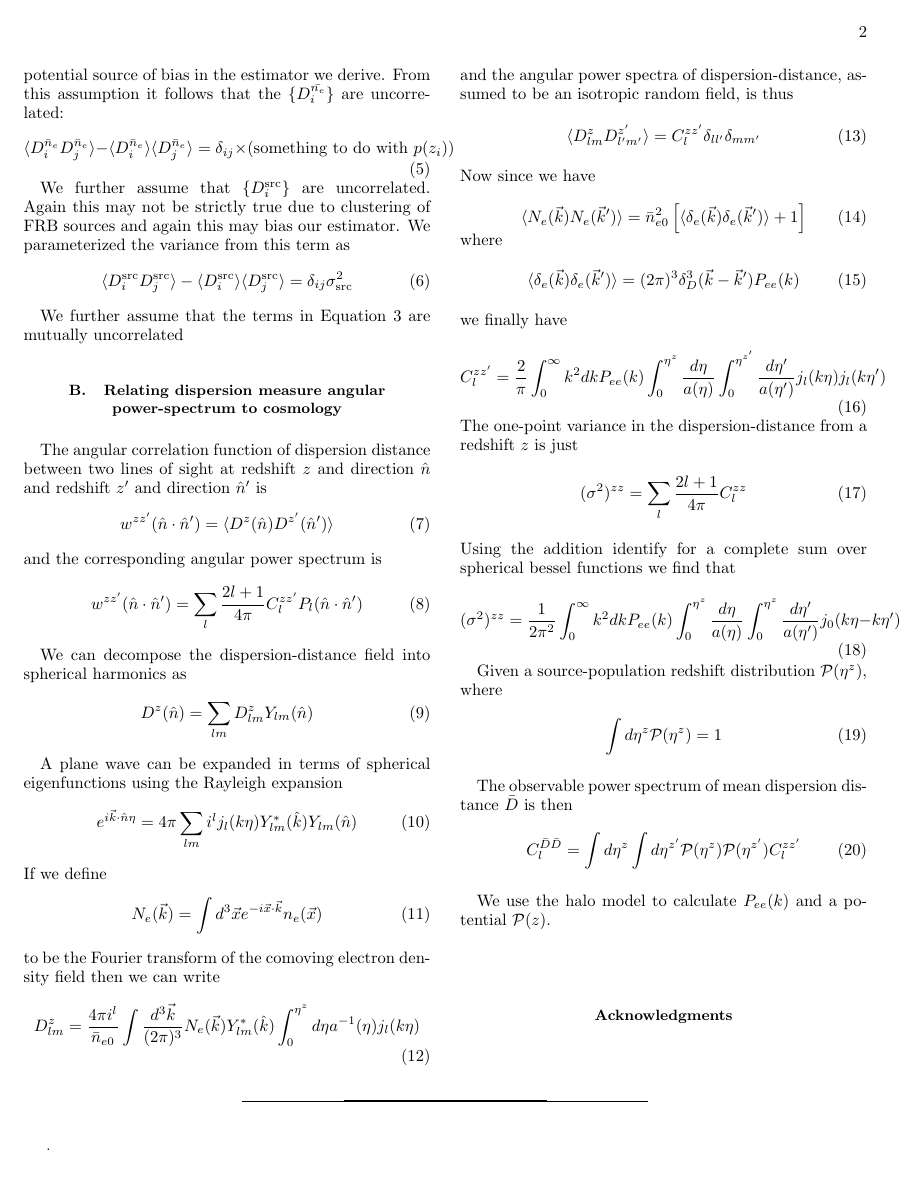
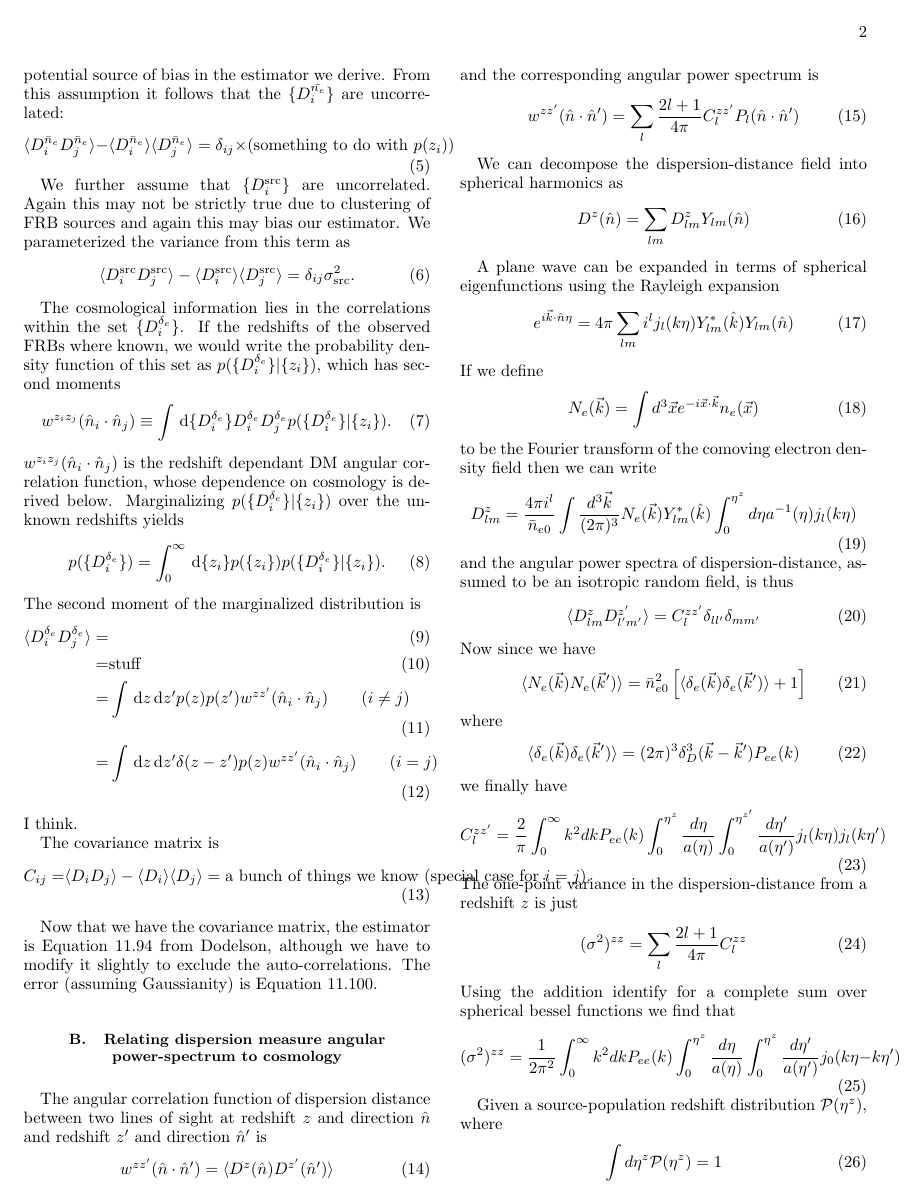
Before and after one commit to kiyo-masui/FRBcosmology, a LaTeX paper (writeup/dm_angular_ps.tex): page 2 of 2 before the commit and page 2 of 3 after it. Compiled offline with LaTeX, dvips and Ghostscript.

Commit message:
Sketched out how to get to teh estimator.

```diff
--- a/writeup/dm_angular_ps.tex
+++ b/writeup/dm_angular_ps.tex
@@ -81,6 +81,10 @@
 \newcommand{\Ft}{F_{T}}
 \newcommand{\Zparity}{\mathbb{Z}_2}
 \newcommand{\BLambda}{\boldsymbol{\lambda}}
+
+
+\newcommand{\ud}{\,\mathrm{d}}
+
 
 \begin{document}
 
@@ -203,11 +207,47 @@ estimator. We parameterized the variance from this term as
 \begin{equation}
     \langle D^{\rm src}_i D^{\rm src}_j \rangle
     - \langle D^{\rm src}_i \rangle \langle D^{\rm src}_j \rangle
-    = \delta_{ij} \sigma^2_{\rm src}
+    = \delta_{ij} \sigma^2_{\rm src}.
 \end{equation}
 
+The cosmological information lies in the correlations within the set
+$\{D^{\delta_e}_i\}$. If the redshifts of the observed FRBs where known, we
+would write the probability density function of this set as
+$p(\{D^{\delta_e}_i\} | \{z_i\})$, which has second moments
+\begin{equation}
+    w^{z_i z_j}(\hat{n}_i\cdot\hat{n}_j) \equiv \int \ud \{D^{\delta_e}_i\}
+        D^{\delta_e}_i D^{\delta_e}_j p(\{D^{\delta_e}_i\} | \{z_i\}).
+\end{equation}
+$w^{z_i z_j}(\hat{n}_i\cdot\hat{n}_j)$ is the redshift dependant DM angular
+correlation function, whose dependence on cosmology is derived below.
+Marginalizing $p(\{D^{\delta_e}_i\} | \{z_i\})$ over the unknown redshifts
+yields
+\begin{equation}
+    p(\{D^{\delta_e}_i\}) = \int_0^\infty \ud \{z_i\}
+        p(\{z_i\}) p(\{D^{\delta_e}_i\} | \{z_i\}).
+\end{equation}
+The second moment of the marginalized distribution is
+\begin{align}
+    \langle D^{\delta_e}_i D^{\delta_e}_j \rangle =& \\
+        =& \textrm{stuff} \\
+    =& \int \ud z \ud z' p(z) p(z') w^{z z'}(\hat{n}_i\cdot\hat{n}_j) \qquad (i \neq j) \\
+    =& \int \ud z \ud z' \delta(z - z') p(z) w^{z z'}(\hat{n}_i\cdot\hat{n}_j)
+    \qquad (i = j)
+\end{align}
+I think.
 
-We further assume that the terms in Equation \ref{e:D_sep} are mutually uncorrelated
+The covariance matrix is
+\begin{align}
+    C_{ij} =& \langle D_i D_j \rangle - \langle D_i \rangle \langle D_j \rangle
+           = \textrm{a bunch of things we know (special case for $i=j$)}.
+\end{align}
+
+Now that we have the covariance matrix, the estimator is Equation~11.94 from
+Dodelson, although we have to modify it slightly to exclude the
+auto-correlations.  The error (assuming Gaussianity) is Equation~11.100.
+
+
+%We further assume that the terms in Equation \ref{e:D_sep} are mutually uncorrelated
 
 
 \begin{comment}
```
